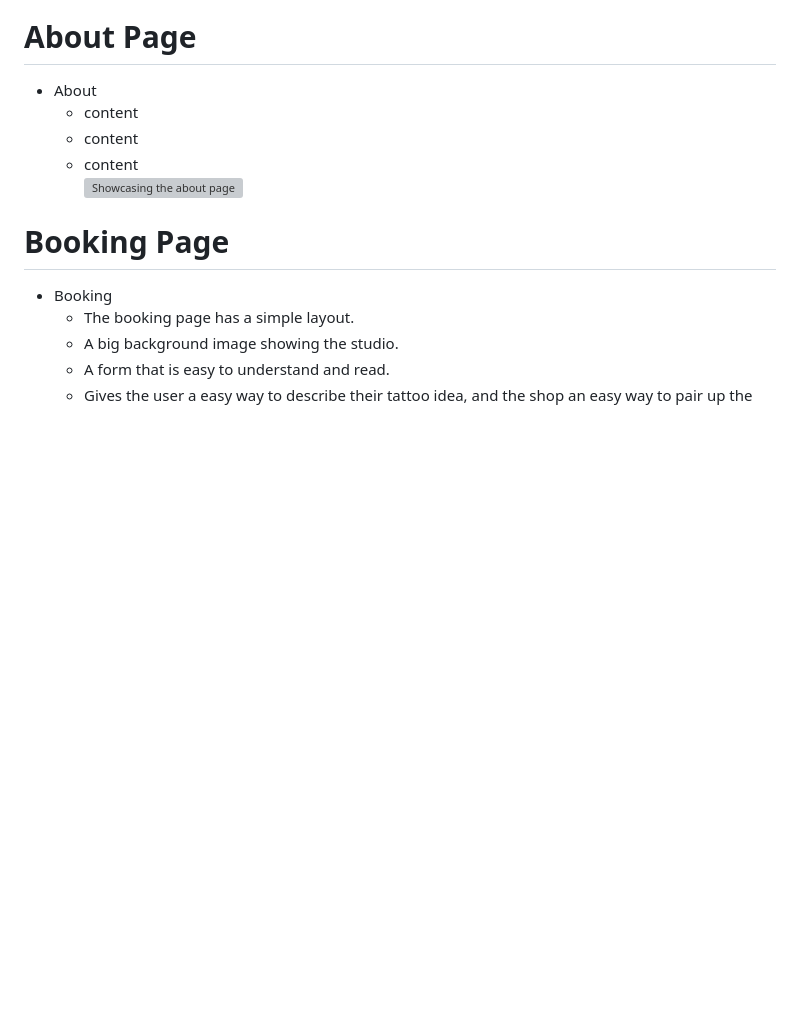
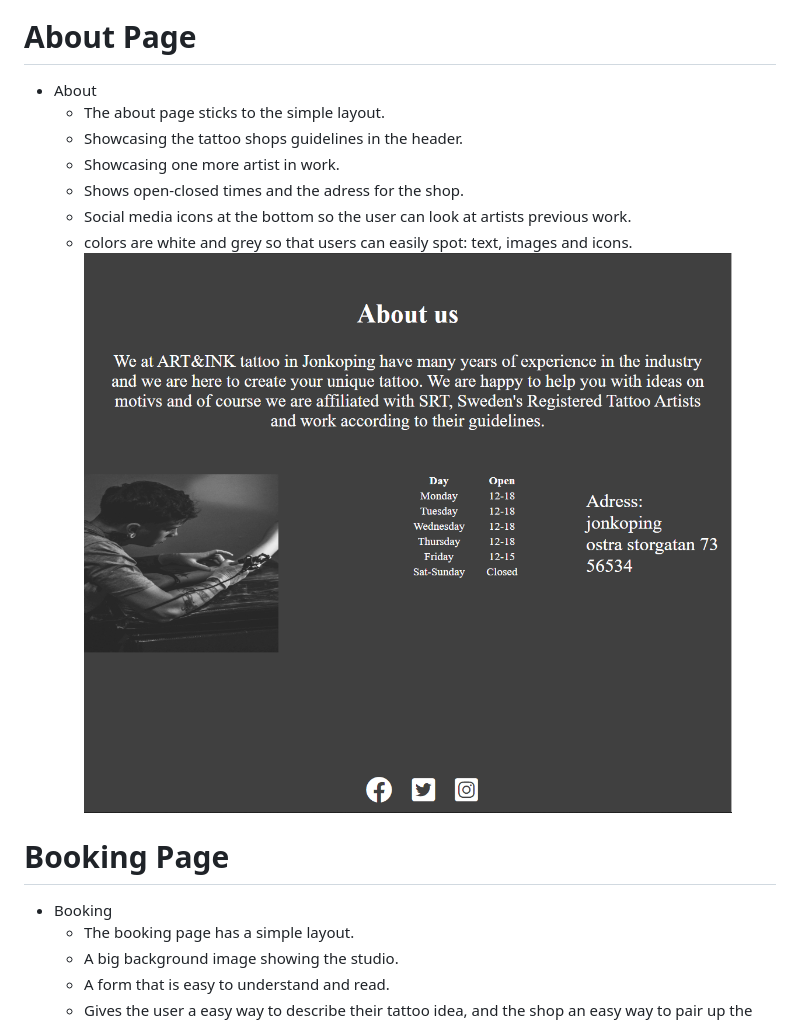
Before and after one commit to ThomRadstrom/INK-ART, a Markdown page: README.md, the part around the change. Drawn GitHub-style; pictures changed too: assets/images/about-page.png (added); blank space fills up the shorter version; grey boxes are pictures that could not be loaded.

Commit message:
Add more info to readme.md

```diff
--- a/README.md
+++ b/README.md
@@ -20,10 +20,13 @@
    ![Showcasing the home page](assets/images/ink-art-welcome-page.png) <br />
 # About Page
   + About
-    + content
-    + content
-    + content <br />
-    ![Showcasing the about page]() <br />
+    + The about page sticks to the simple layout.
+    + Showcasing the tattoo shops guidelines in the header.
+    + Showcasing one more artist in work.
+    + Shows open-closed times and the adress for the shop.
+    + Social media icons at the bottom so the user can look at artists previous work.
+    + colors are white and grey so that users can easily spot: text, images and icons. <br />
+    ![Showcasing the about page](assets/images/about-page.png) <br />
 # Booking Page
   + Booking
     + The booking page has a simple layout.
```
